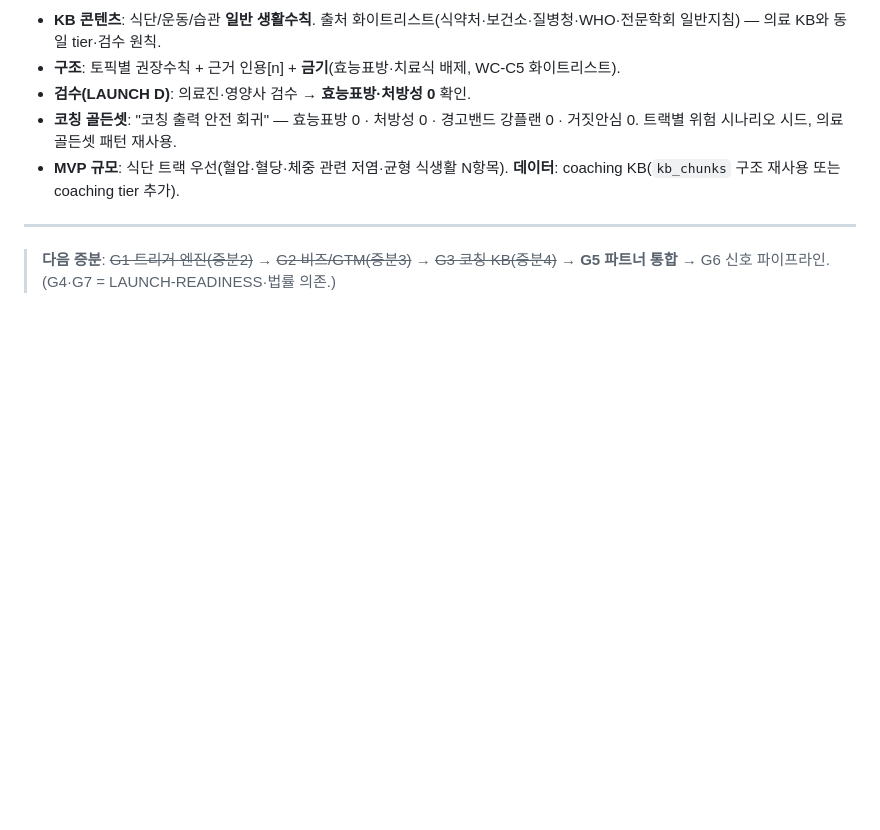
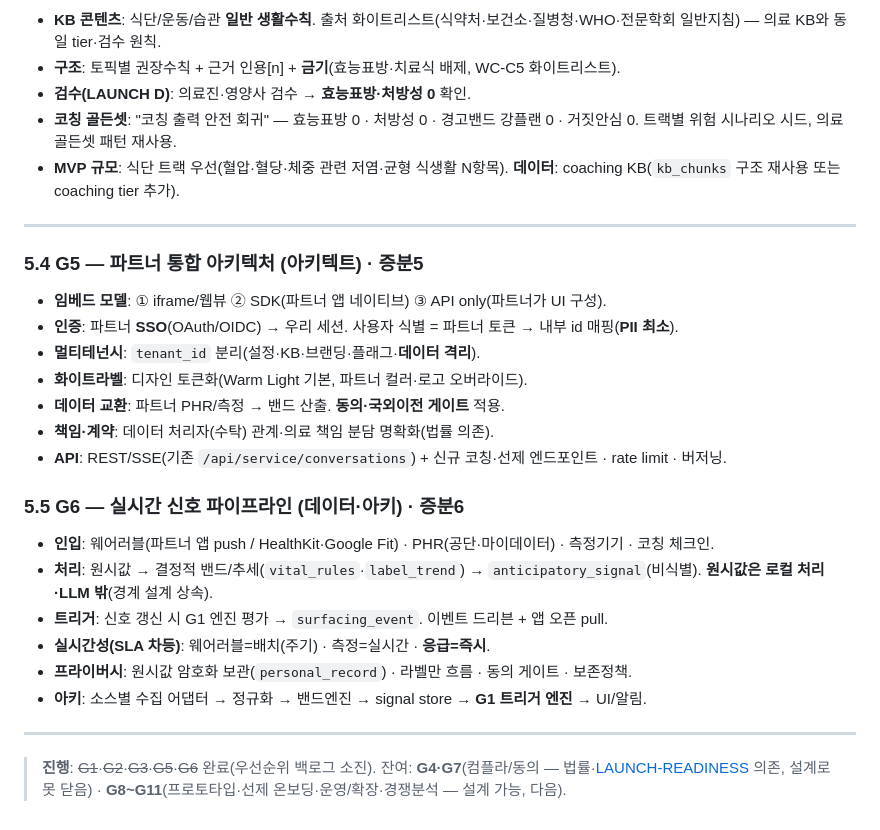
Before and after one commit to 32squared/medical-rag-service, a Markdown page: docs/plan/21-gap-analysis.md, the part around the change. GitHub-like rendering; blank space fills up the shorter version.

Commit message:
docs(plan): 21 §5.4 G5 파트너통합 + §5.5 G6 신호 파이프라인 (증분5~6)
G5: 임베드(iframe/SDK/API)·파트너 SSO·멀티테넌시(tenant 격리)·화이트라벨·
데이터처리자 책임·API 계약.
G6: 인입(웨어러블/PHR/측정/체크인)→결정적 밴드/추세→비식별 signal(원시값 LLM밖)→
G1 트리거→surfacing_event. SLA 차등(응급 즉시)·암호화·동의게이트.
우선순위 백로그(G1·G2·G3·G5·G6) 소진. 잔여 G4/G7=법률, G8~G11=설계가능.

Co-Authored-By: Claude Opus 4.8 <noreply@anthropic.com>

```diff
--- a/docs/plan/21-gap-analysis.md
+++ b/docs/plan/21-gap-analysis.md
@@ -121,4 +121,25 @@
 
 ---
 
-> **다음 증분**: ~~G1 트리거 엔진(증분2)~~ → ~~G2 비즈/GTM(증분3)~~ → ~~G3 코칭 KB(증분4)~~ → **G5 파트너 통합** → G6 신호 파이프라인. (G4·G7 = LAUNCH-READINESS·법률 의존.)
+### 5.4 G5 — 파트너 통합 아키텍처 (아키텍트) · 증분5
+
+- **임베드 모델**: ① iframe/웹뷰 ② SDK(파트너 앱 네이티브) ③ API only(파트너가 UI 구성).
+- **인증**: 파트너 **SSO**(OAuth/OIDC) → 우리 세션. 사용자 식별 = 파트너 토큰 → 내부 id 매핑(**PII 최소**).
+- **멀티테넌시**: `tenant_id` 분리(설정·KB·브랜딩·플래그·**데이터 격리**).
+- **화이트라벨**: 디자인 토큰화(Warm Light 기본, 파트너 컬러·로고 오버라이드).
+- **데이터 교환**: 파트너 PHR/측정 → 밴드 산출. **동의·국외이전 게이트** 적용.
+- **책임·계약**: 데이터 처리자(수탁) 관계·의료 책임 분담 명확화(법률 의존).
+- **API**: REST/SSE(기존 `/api/service/conversations`) + 신규 코칭·선제 엔드포인트 · rate limit · 버저닝.
+
+### 5.5 G6 — 실시간 신호 파이프라인 (데이터·아키) · 증분6
+
+- **인입**: 웨어러블(파트너 앱 push / HealthKit·Google Fit) · PHR(공단·마이데이터) · 측정기기 · 코칭 체크인.
+- **처리**: 원시값 → 결정적 밴드/추세(`vital_rules`·`label_trend`) → `anticipatory_signal`(비식별). **원시값은 로컬 처리·LLM 밖**(경계 설계 상속).
+- **트리거**: 신호 갱신 시 G1 엔진 평가 → `surfacing_event`. 이벤트 드리븐 + 앱 오픈 pull.
+- **실시간성(SLA 차등)**: 웨어러블=배치(주기) · 측정=실시간 · **응급=즉시**.
+- **프라이버시**: 원시값 암호화 보관(`personal_record`) · 라벨만 흐름 · 동의 게이트 · 보존정책.
+- **아키**: 소스별 수집 어댑터 → 정규화 → 밴드엔진 → signal store → **G1 트리거 엔진** → UI/알림.
+
+---
+
+> **진행**: ~~G1~~·~~G2~~·~~G3~~·~~G5~~·~~G6~~ 완료(우선순위 백로그 소진). 잔여: **G4·G7**(컴플라/동의 — 법률·[LAUNCH-READINESS](../LAUNCH-READINESS.md) 의존, 설계로 못 닫음) · **G8~G11**(프로토타입·선제 온보딩·운영/확장·경쟁분석 — 설계 가능, 다음).
```
